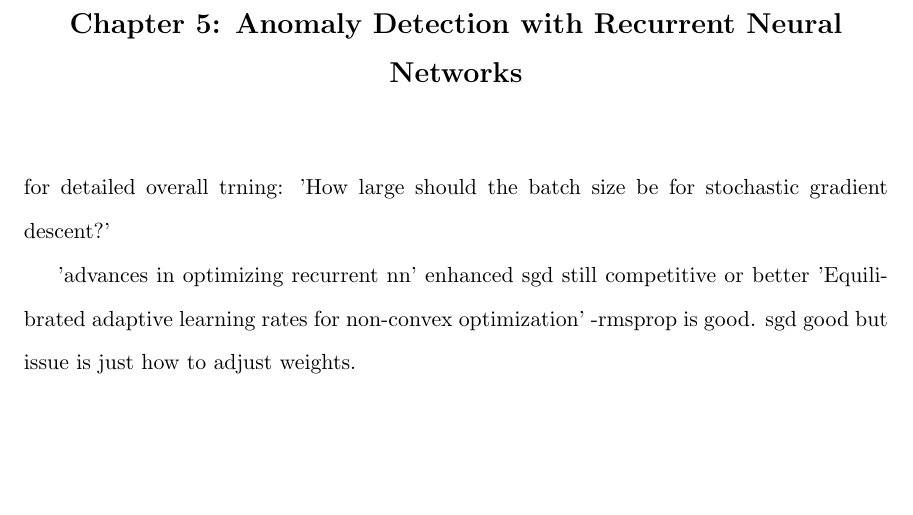
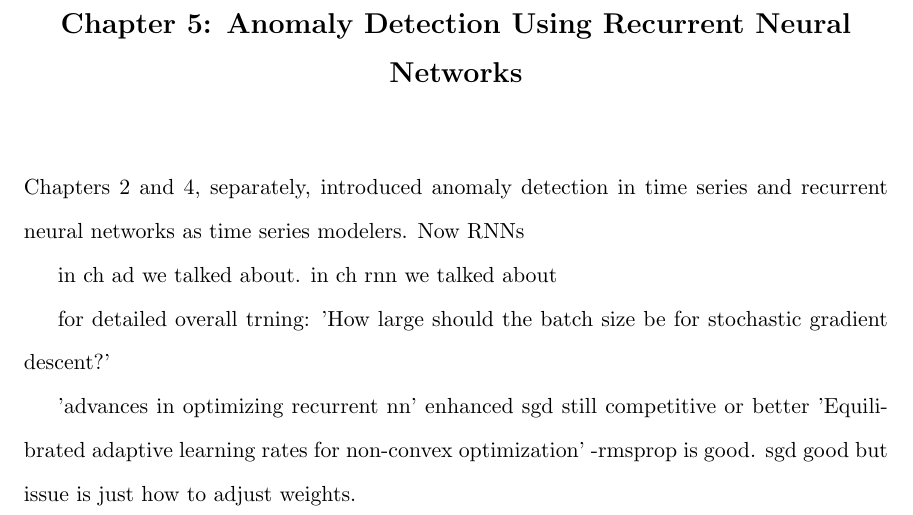
Before and after one commit to majidaldo/tsad-docs, a LaTeX thesis (thesis.tex, which reads experiment.tex): part of page 41 of 53, cut so that both start at the same text, the shorter picture padded with empty space. Compiled offline with pdfLaTeX.

Commit message:
refing these ch

```diff
--- a/experiment.tex
+++ b/experiment.tex
@@ -1,7 +1,11 @@
 % experiment is different from conclusions
 
-\chapter[]{Anomaly Detection with Recurrent Neural Networks}
+\chapter[]{Anomaly Detection Using Recurrent Neural Networks}
 
+
+Chapters \ref{ch:ad} and \ref{ch:rnn}, separately, introduced anomaly detection in time series and recurrent neural networks as time series modelers. Now RNNs
+
+in ch ad we talked about. in ch rnn we talked about
 
 for detailed overall trning: 'How large should the batch size be for stochastic gradient descent?'
 
```
Also changed, not shown: ad.tex (+1 -0 lines), rnn.tex (+1 -0 lines).
